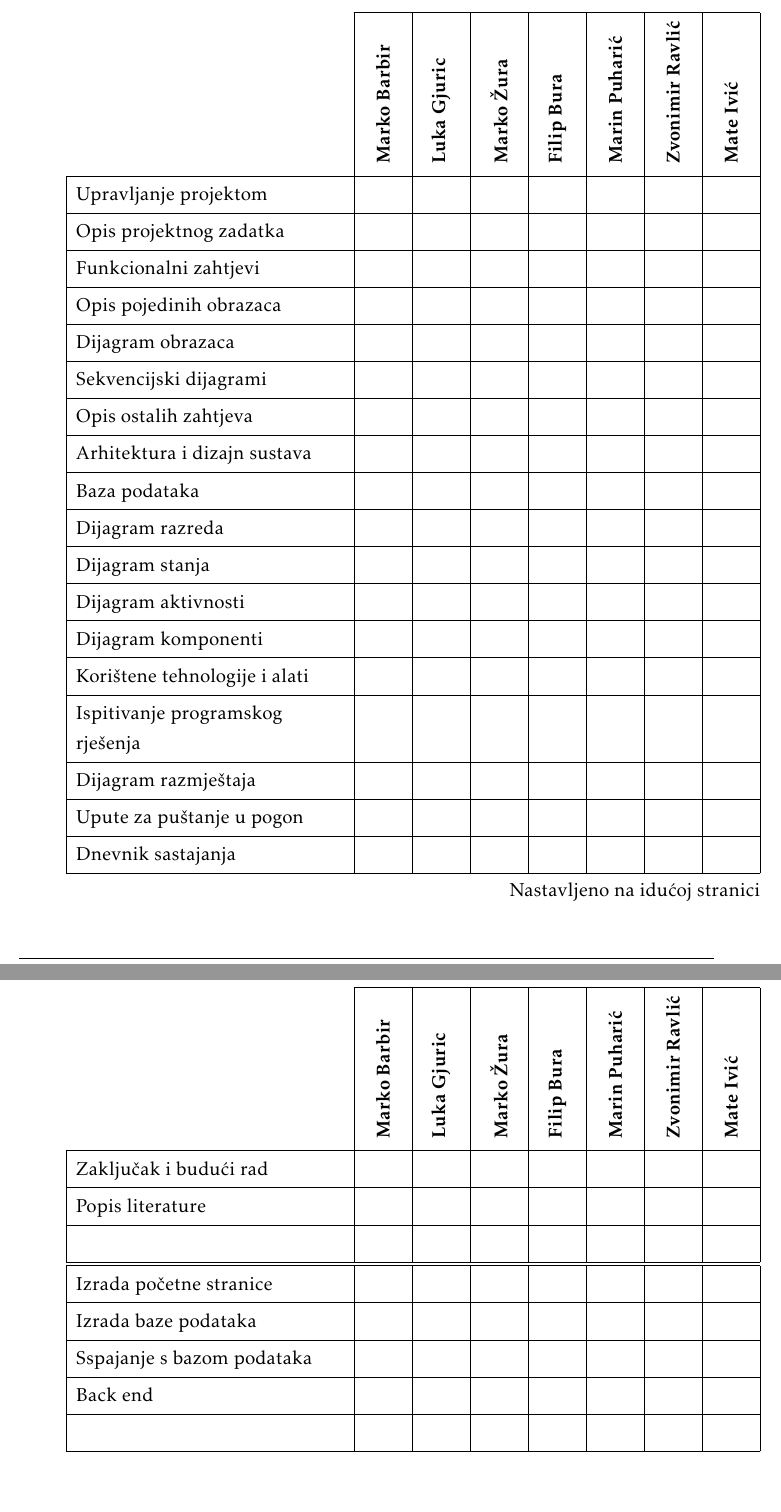
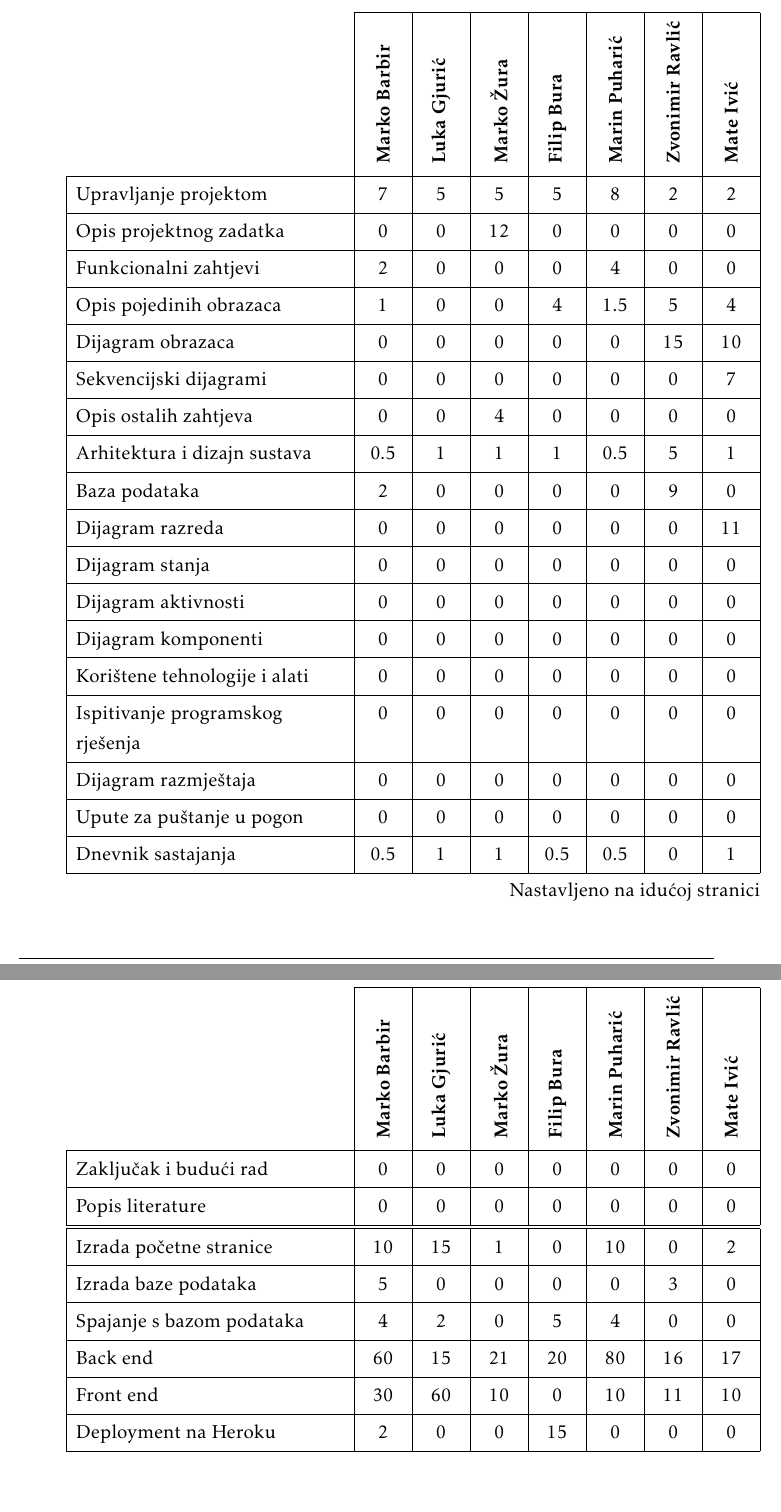
Before and after one commit to fb2408/progiprojekt, a LaTeX document (docs/PROGI_ProjektnaDokumentacija.tex, which reads docs/Dodatak.tex): two parts of pages 49 and 50 of 51 before the commit and two parts of pages 51 and 52 of 53 after it, joined at a grey line, cut so that both start at the same text. The pictures show the PDF file docs/PROGI_ProjektnaDokumentacija.pdf that the author committed with the source.

Commit message:
Prepared documentation for submission

```diff
--- a/docs/Dodatak.tex
+++ b/docs/Dodatak.tex
@@ -72,4 +72,3 @@
 					hline{1} = {1}{text=\clap{}},
 					rowhead = 1,
 				}
-				\multicolumn{1}{c|}{} & \multicolumn{1}{c|}{\rotatebox{90}{\textbf{Marko Barbir}}} & \multicolumn{1}{c|}{\rotatebox{90}{\textbf{Luka Gjuric }}} &	\multicolumn{1}{c|}{\rotatebox{90}{\textbf{Marko Žura }}} & \multicolumn{1}{c|}{\rotatebox{90}{\textbf{Filip Bura }}} &	\multicolumn{1}{c|}{\rotatebox{90}{\textbf{Marin Puharić }}} & \multicolumn{1}{c|}{\rotatebox{90}{\textbf{Zvonimir Ravlić }}} &	\multicolumn{1}{c|}{\rotatebox{90}{\textbf{Mate Ivić }}} \\
@@ -84,26 +76,23 @@
 
-				Funkcionalni zahtjevi       &  &  &  &  &  &  &  \\
-				Opis pojedinih obrazaca 	&  &  &  &  &  &  &  \\
-				Dijagram obrazaca 			&  &  &  &  &  &  &  \\
-				Sekvencijski dijagrami 		&  &  &  &  &  &  &  \\
-				Opis ostalih zahtjeva 		&  &  &  &  &  &  &  \\
+				Upravljanje projektom 		&7  &5  &5  &5  &8  &2  &2 \\
+				Opis projektnog zadatka 	&0  &0  &12  &0  &0  &0  &0 \\
 
-				Arhitektura i dizajn sustava	 &  &  &  &  &  &  &  \\
-				Baza podataka				&  &  &  &  &  &  &   \\
-				Dijagram razreda 			&  &  &  &  &  &  &   \\
-				Dijagram stanja				&  &  &  &  &  &  &  \\
-				Dijagram aktivnosti 		&  &  &  &  &  &  &  \\
-				Dijagram komponenti			&  &  &  &  &  &  &  \\
-				Korištene tehnologije i alati 		&  &  &  &  &  &  &  \\
-				Ispitivanje programskog rješenja 	&  &  &  &  &  &  &  \\
-				Dijagram razmještaja			&  &  &  &  &  &  &  \\
-				Upute za puštanje u pogon 		&  &  &  &  &  &  &  \\
-				Dnevnik sastajanja 			&  &  &  &  &  &  &  \\
-				Zaključak i budući rad 		&  &  &  &  &  &  &  \\
-				Popis literature 			&  &  &  &  &  &  &  \\
-				&  &  &  &  &  &  &  \\ \hline
+				Funkcionalni zahtjevi       &2  &0  &0  &0  &4  &0  &0  \\
+				Opis pojedinih obrazaca 	&1  &0  &0  &4  &1.5  &5  &4  \\
+				Dijagram obrazaca 			&0  &0  &0  &0  &0  &15  &10  \\
+				Sekvencijski dijagrami 		&0  &0  &0  &0  &0  &0  &7  \\
+				Opis ostalih zahtjeva 		&0  &0  &4  &0  &0  &0  &0  \\
 
-				Izrada početne stranice 				&  &  &  &  &  &  &  \\
-				Izrada baze podataka	 			&  &  &  &  &  &  & \\
-				Sspajanje s bazom podataka 							&  &  &  &  &  &  &  \\
-				Back end 							&  &  &  &  &  &  &  \\
+				Arhitektura i dizajn sustava	 &0.5  &1  &1  &1  &0.5  &5  &1  \\
+				Baza podataka				&2  &0  &0  &0  &0  &9  &0   \\
+				Dijagram razreda 			&0  &0  &0  &0  &0  &0  &11   \\
+				Dijagram stanja				&0  &0  &0  &0  &0  &0  &0  \\
+				Dijagram aktivnosti 		&0  &0  &0  &0  &0  &0  &0  \\
+				Dijagram komponenti			&0  &0  &0  &0  &0  &0  &0  \\
+				Korištene tehnologije i alati 		&0  &0  &0  &0  &0  &0  &0  \\
+				Ispitivanje programskog rješenja 	&0  &0  &0  &0  &0  &0  &0  \\
+				Dijagram razmještaja			&0  &0  &0  &0  &0  &0  &0  \\
+				Upute za puštanje u pogon 		&0  &0  &0  &0  &0  &0  &0  \\
+				Dnevnik sastajanja 			&0.5  &1  &1  &0.5  &0.5  &0  &1  \\
+				Zaključak i budući rad 		&0  &0  &0  &0  &0  &0  &0  \\
+				Popis literature 			&0  &0  &0  &0  &0  &0  &0  \\  \hline
@@ -115,29 +99,10 @@
 
-				Funkcionalni zahtjevi       &2  &  &  &  &  &  &  \\
-				Opis pojedinih obrazaca 	&1  &  &  &  &  &  &  \\
-				Dijagram obrazaca 			&0  &  &  &  &  &  &  \\
-				Sekvencijski dijagrami 		&0  &  &  &  &  &  &  \\
-				Opis ostalih zahtjeva 		&0  &  &  &  &  &  &  \\
-
-				Arhitektura i dizajn sustava	 &1  &  &  &  &  &  &  \\
-				Baza podataka				&1  &  &  &  &  &  &   \\
-				Dijagram razreda 			&0  &  &  &  &  &  &   \\
-				Dijagram stanja				&0  &  &  &  &  &  &  \\
-				Dijagram aktivnosti 		&0  &  &  &  &  &  &  \\
-				Dijagram komponenti			&0  &  &  &  &  &  &  \\
-				Korištene tehnologije i alati 		&0  &  &  &  &  &  &  \\
-				Ispitivanje programskog rješenja 	&0  &  &  &  &  &  &  \\
-				Dijagram razmještaja			&0  &  &  &  &  &  &  \\
-				Upute za puštanje u pogon 		&0  &  &  &  &  &  &  \\
-				Dnevnik sastajanja 			&0.5  &  &  &  &  &  &  \\
-				Zaključak i budući rad 		&0  &  &  &  &  &  &  \\
-				Popis literature 			&0  &  &  &  &  &  &  \\  \hline
-
-				Izrada početne stranice 				&10  &  &  &  &  &  &  \\
-				Izrada baze podataka	 			&5  &  &  &  &  &  & \\
-				Sspajanje s bazom podataka 							&3  &  &  &  &  &  &  \\
-				Back end 							&60  &  &  &  &  &  &  \\
-				Front end							&30  &  &  &  &  &  &\\
+				Izrada početne stranice 			&10  &15  &1  &0  &10  &0  &2  \\
+				Izrada baze podataka	 			&5  &0  &0  &0  &0  &3  &0 \\
+				Spajanje s bazom podataka 			&4  &2  &0  &5  &4  &0  &0  \\
+				Back end 							&60  &15  &21  &20  &80  &16  &17  \\
+				Front end							&30  &60  &10  &0  &10  &11  &10\\
+				Deployment na Heroku				&2  &0  &0  &15  &0  &0  &0
 			\end{longtblr}
 
 
```
Also changed, not shown: dnevnik.txt (+2 -0 lines), PROGI_2021_Proggers_v1_0.pdf, docs/PROGI_ProjektnaDokumentacija.pdf, docs/Dodatak.tex (22 more changed lines).
